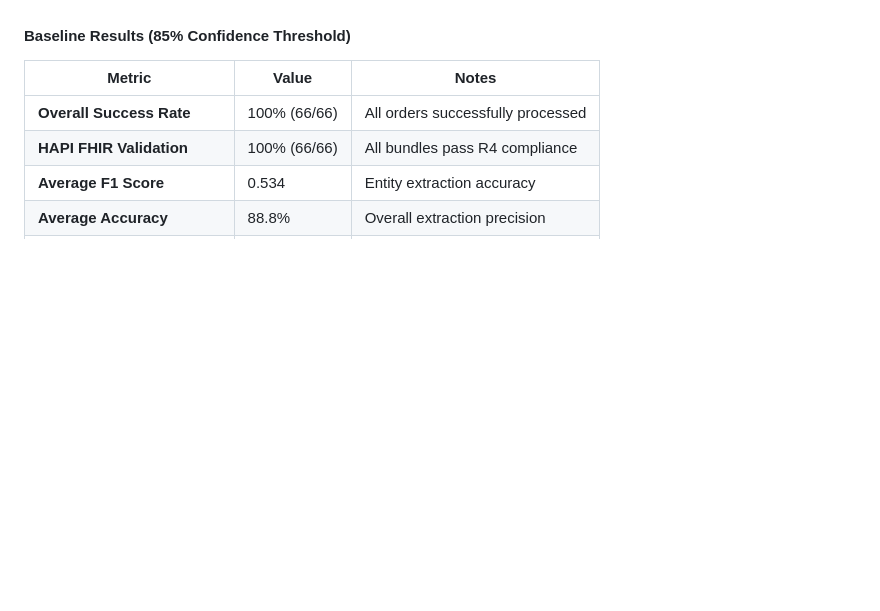
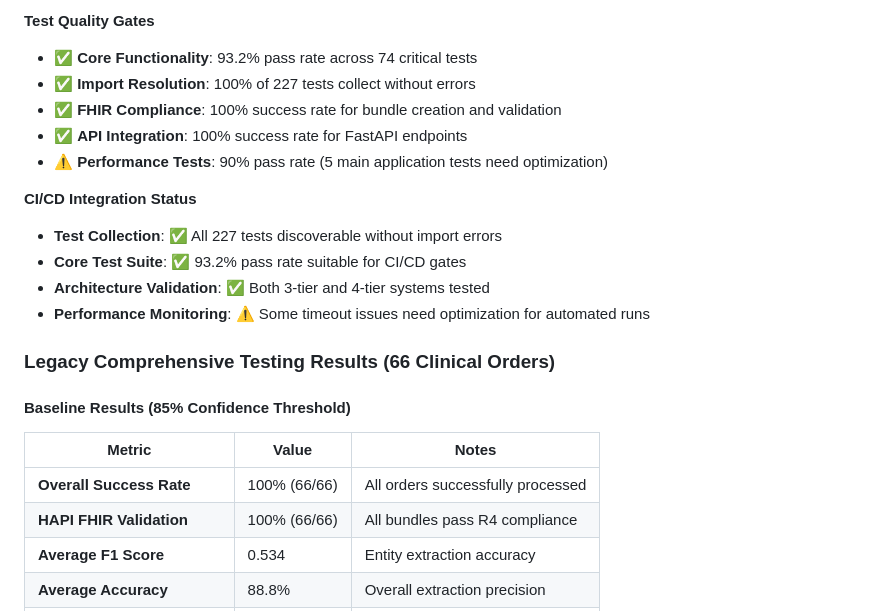
Before and after one commit to jc7k/nl-fhir, a Markdown page: README.md, the part around one of its changes. GitHub-like rendering; blank space fills up the shorter version.

```diff
--- a/README.md
+++ b/README.md
@@ -853,3 +908,17 @@ Notes:
+**Test Quality Gates**
+- ✅ **Core Functionality**: 93.2% pass rate across 74 critical tests
+- ✅ **Import Resolution**: 100% of 227 tests collect without errors
+- ✅ **FHIR Compliance**: 100% success rate for bundle creation and validation
+- ✅ **API Integration**: 100% success rate for FastAPI endpoints
+- ⚠️ **Performance Tests**: 90% pass rate (5 main application tests need optimization)
+
+**CI/CD Integration Status**
+- **Test Collection**: ✅ All 227 tests discoverable without import errors
+- **Core Test Suite**: ✅ 93.2% pass rate suitable for CI/CD gates
+- **Architecture Validation**: ✅ Both 3-tier and 4-tier systems tested
+- **Performance Monitoring**: ⚠️ Some timeout issues need optimization for automated runs
+
+### Legacy Comprehensive Testing Results (66 Clinical Orders)
 
 #### **Baseline Results (85% Confidence Threshold)**
 | Metric | Value | Notes |
```
Also changed, not shown: other parts of README.md (+57 -2 lines).
